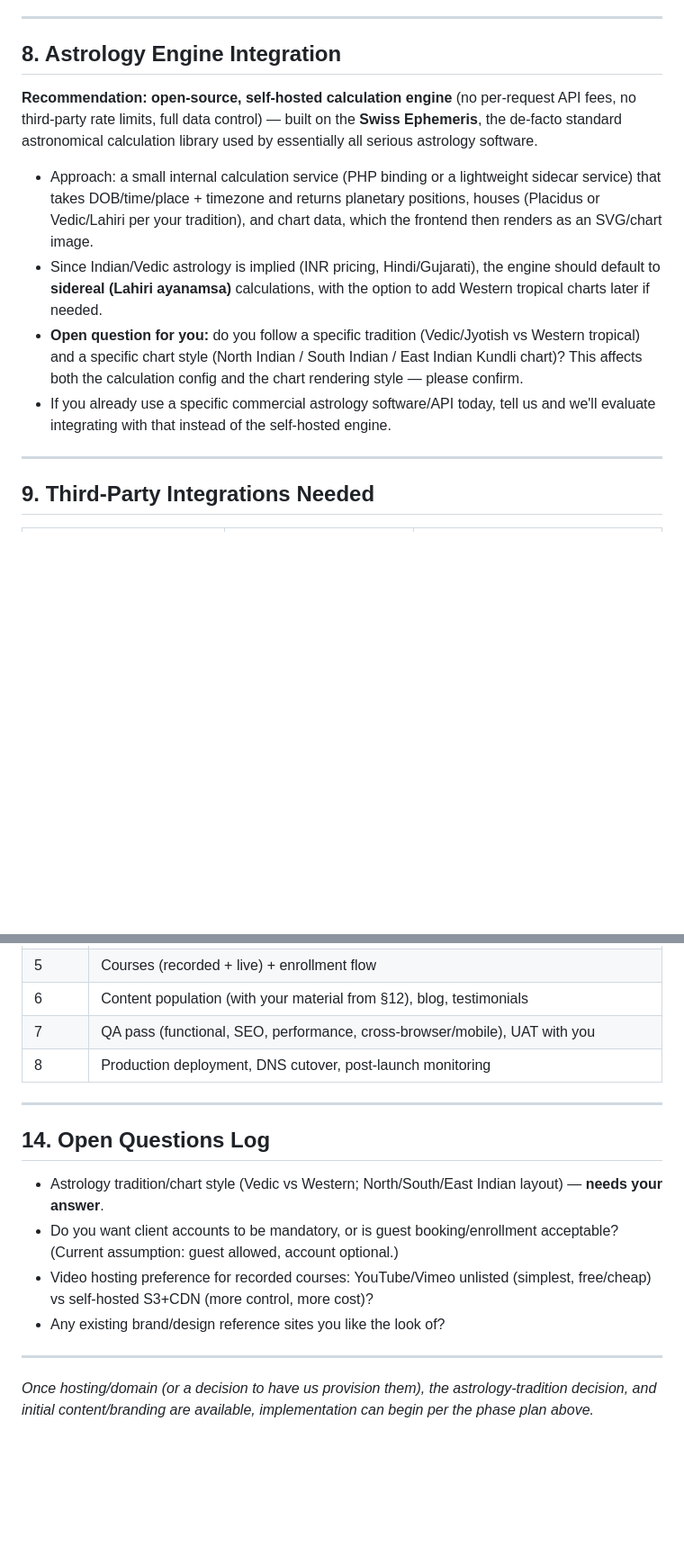
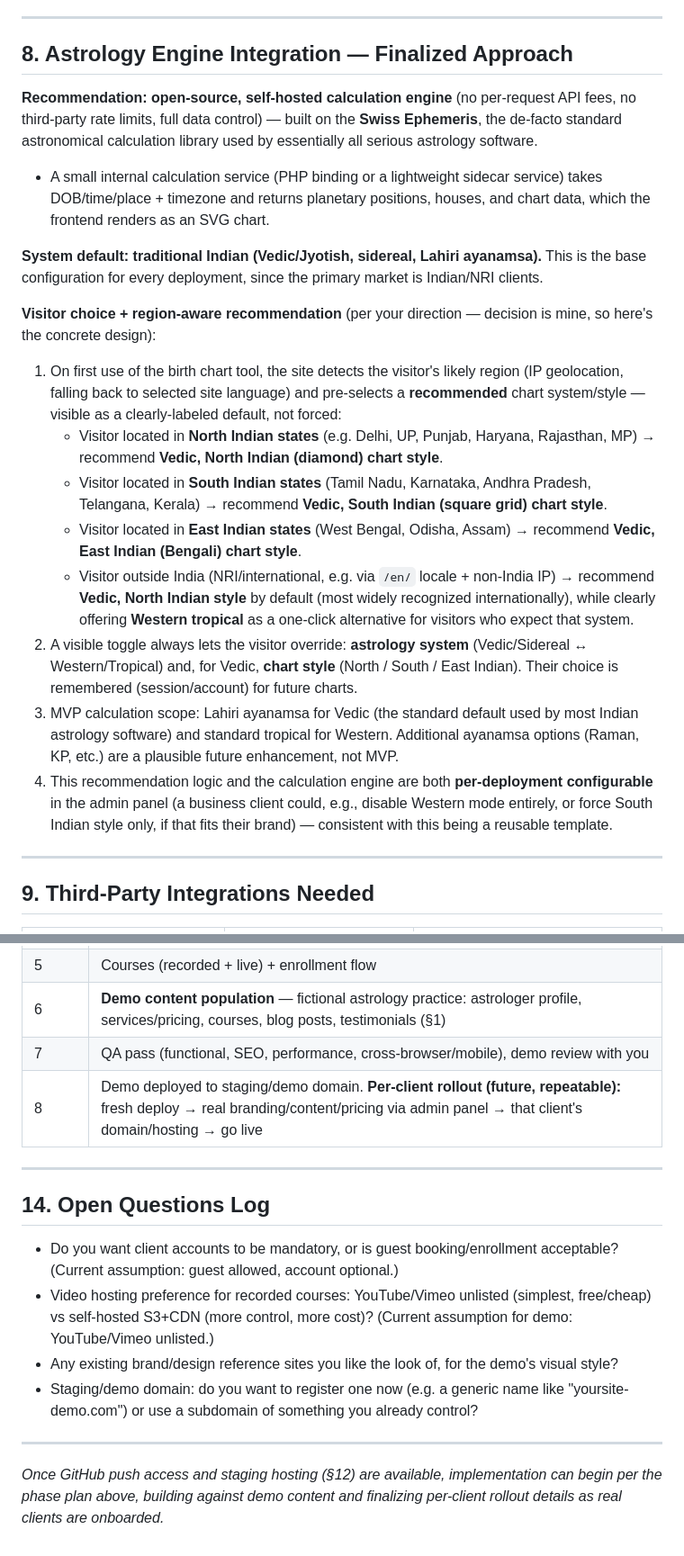
Before and after one commit to nikul-patel/lara-astro, a Markdown page: docs/PRD.md, 2 parts joined by grey strips. Shown at 90% size. GitHub-like rendering; blank space fills up the shorter version.

```diff
--- a/docs/PRD.md
+++ b/docs/PRD.md
@@ -136,14 +144,24 @@ A Laravel 13 + TailAdmin admin panel lets staff manage astrologers, services, pr
 
 ---
 
-## 8. Astrology Engine Integration
+## 8. Astrology Engine Integration — Finalized Approach
 
 **Recommendation: open-source, self-hosted calculation engine** (no per-request API fees, no third-party rate limits, full data control) — built on the **Swiss Ephemeris**, the de-facto standard astronomical calculation library used by essentially all serious astrology software.
 
-- Approach: a small internal calculation service (PHP binding or a lightweight sidecar service) that takes DOB/time/place + timezone and returns planetary positions, houses (Placidus or Vedic/Lahiri per your tradition), and chart data, which the frontend then renders as an SVG/chart image.
-- Since Indian/Vedic astrology is implied (INR pricing, Hindi/Gujarati), the engine should default to **sidereal (Lahiri ayanamsa)** calculations, with the option to add Western tropical charts later if needed.
-- **Open question for you:** do you follow a specific tradition (Vedic/Jyotish vs Western tropical) and a specific chart style (North Indian / South Indian / East Indian Kundli chart)? This affects both the calculation config and the chart rendering style — please confirm.
-- If you already use a specific commercial astrology software/API today, tell us and we'll evaluate integrating with that instead of the self-hosted engine.
+- A small internal calculation service (PHP binding or a lightweight sidecar service) takes DOB/time/place + timezone and returns planetary positions, houses, and chart data, which the frontend renders as an SVG chart.
+
+**System default: traditional Indian (Vedic/Jyotish, sidereal, Lahiri ayanamsa).** This is the base configuration for every deployment, since the primary market is Indian/NRI clients.
+
+**Visitor choice + region-aware recommendation** (per your direction — decision is mine, so here's the concrete design):
+
+1. On first use of the birth chart tool, the site detects the visitor's likely region (IP geolocation, falling back to selected site language) and pre-selects a **recommended** chart system/style — visible as a clearly-labeled default, not forced:
+   - Visitor located in **North Indian states** (e.g. Delhi, UP, Punjab, Haryana, Rajasthan, MP) → recommend **Vedic, North Indian (diamond) chart style**.
+   - Visitor located in **South Indian states** (Tamil Nadu, Karnataka, Andhra Pradesh, Telangana, Kerala) → recommend **Vedic, South Indian (square grid) chart style**.
+   - Visitor located in **East Indian states** (West Bengal, Odisha, Assam) → recommend **Vedic, East Indian (Bengali) chart style**.
+   - Visitor outside India (NRI/international, e.g. via `/en/` locale + non-India IP) → recommend **Vedic, North Indian style** by default (most widely recognized internationally), while clearly offering **Western tropical** as a one-click alternative for visitors who expect that system.
+2. A visible toggle always lets the visitor override: **astrology system** (Vedic/Sidereal ↔ Western/Tropical) and, for Vedic, **chart style** (North / South / East Indian). Their choice is remembered (session/account) for future charts.
+3. MVP calculation scope: Lahiri ayanamsa for Vedic (the standard default used by most Indian astrology software) and standard tropical for Western. Additional ayanamsa options (Raman, KP, etc.) are a plausible future enhancement, not MVP.
+4. This recommendation logic and the calculation engine are both **per-deployment configurable** in the admin panel (a business client could, e.g., disable Western mode entirely, or force South Indian style only, if that fits their brand) — consistent with this being a reusable template.
 
 ---
 
@@ -228,17 +258,17 @@ Reasoning:
 | 5 | Courses (recorded + live) + enrollment flow |
-| 6 | Content population (with your material from §12), blog, testimonials |
-| 7 | QA pass (functional, SEO, performance, cross-browser/mobile), UAT with you |
-| 8 | Production deployment, DNS cutover, post-launch monitoring |
+| 6 | **Demo content population** — fictional astrology practice: astrologer profile, services/pricing, courses, blog posts, testimonials (§1) |
+| 7 | QA pass (functional, SEO, performance, cross-browser/mobile), demo review with you |
+| 8 | Demo deployed to staging/demo domain. **Per-client rollout (future, repeatable):** fresh deploy → real branding/content/pricing via admin panel → that client's domain/hosting → go live |
 
 ---
 
 ## 14. Open Questions Log
 
-- Astrology tradition/chart style (Vedic vs Western; North/South/East Indian layout) — **needs your answer**.
 - Do you want client accounts to be mandatory, or is guest booking/enrollment acceptable? (Current assumption: guest allowed, account optional.)
-- Video hosting preference for recorded courses: YouTube/Vimeo unlisted (simplest, free/cheap) vs self-hosted S3+CDN (more control, more cost)?
-- Any existing brand/design reference sites you like the look of?
+- Video hosting preference for recorded courses: YouTube/Vimeo unlisted (simplest, free/cheap) vs self-hosted S3+CDN (more control, more cost)? (Current assumption for demo: YouTube/Vimeo unlisted.)
+- Any existing brand/design reference sites you like the look of, for the demo's visual style?
+- Staging/demo domain: do you want to register one now (e.g. a generic name like "yoursite-demo.com") or use a subdomain of something you already control?
 
 ---
 
-*Once hosting/domain (or a decision to have us provision them), the astrology-tradition decision, and initial content/branding are available, implementation can begin per the phase plan above.*
+*Once GitHub push access and staging hosting (§12) are available, implementation can begin per the phase plan above, building against demo content and finalizing per-client rollout details as real clients are onboarded.*
```
Also changed, not shown: other parts of docs/PRD.md (+50 -30 lines).
